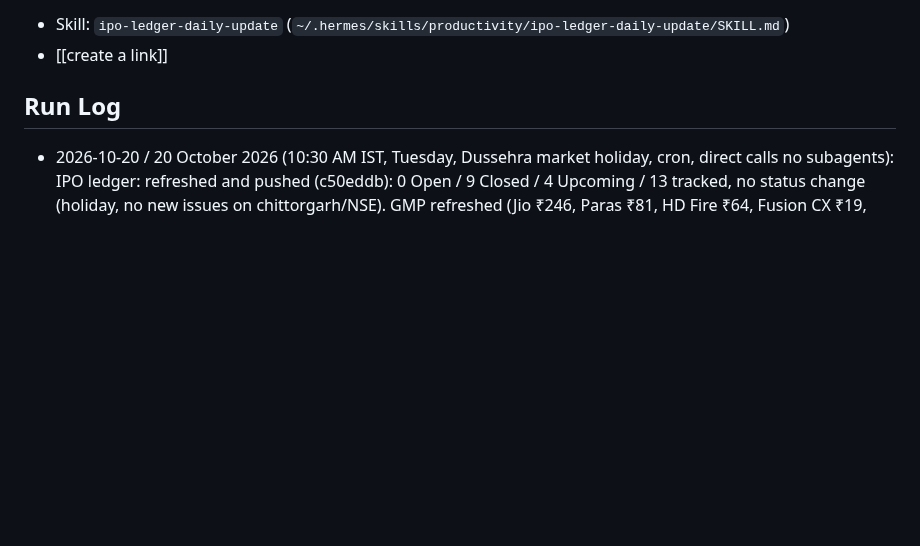
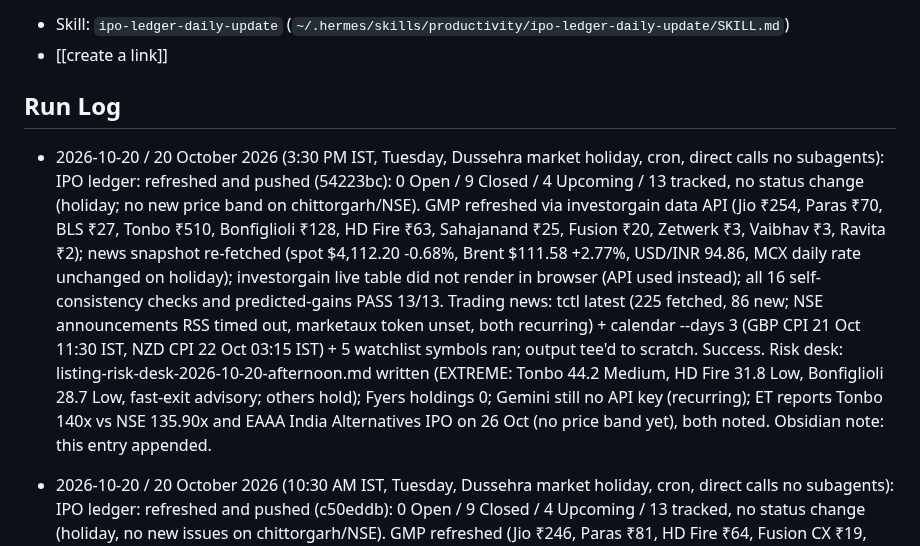
Before and after one commit to SushrutBhargava/India_ipo_summary_report, a Markdown page: IPO Ledger Task.md, the part around one of its changes. Drawn GitHub-style; blank space fills up the shorter version.

Commit message:
Task note: last-run line 20 Oct 2026 3:30 PM IST

```diff
--- a/IPO Ledger Task.md
+++ b/IPO Ledger Task.md
@@ -42,6 +42,10 @@ Recurring `TimeoutError: idle for >600s` on the news-briefing subagent step —
 - [[create a link]]
 
 ## Run Log
+- 2026-10-20 / 20 October 2026 (3:30 PM IST, Tuesday, Dussehra market holiday, cron, direct calls no subagents): IPO ledger: refreshed and pushed (54223bc): 0 Open / 9 Closed / 4 Upcoming / 13 tracked, no status change (holiday; no new price band on chittorgarh/NSE). GMP refreshed via investorgain data API (Jio ₹254, Paras ₹70, BLS ₹27, Tonbo ₹510, Bonfiglioli ₹128, HD Fire ₹63, Sahajanand ₹25, Fusion ₹20, Zetwerk ₹3, Vaibhav ₹3, Ravita ₹2); news snapshot re-fetched (spot $4,112.20 -0.68%, Brent $111.58 +2.77%, USD/INR 94.86, MCX daily rate unchanged on holiday); investorgain live table did not render in browser (API used instead); all 16 self-consistency checks and predicted-gains PASS 13/13.
+  Trading news: tctl latest (225 fetched, 86 new; NSE announcements RSS timed out, marketaux token unset, both recurring) + calendar --days 3 (GBP CPI 21 Oct 11:30 IST, NZD CPI 22 Oct 03:15 IST) + 5 watchlist symbols ran; output tee'd to scratch. Success.
+  Risk desk: listing-risk-desk-2026-10-20-afternoon.md written (EXTREME: Tonbo 44.2 Medium, HD Fire 31.8 Low, Bonfiglioli 28.7 Low, fast-exit advisory; others hold); Fyers holdings 0; Gemini still no API key (recurring); ET reports Tonbo 140x vs NSE 135.90x and EAAA India Alternatives IPO on 26 Oct (no price band yet), both noted.
+  Obsidian note: this entry appended.
 - 2026-10-20 / 20 October 2026 (10:30 AM IST, Tuesday, Dussehra market holiday, cron, direct calls no subagents): IPO ledger: refreshed and pushed (c50eddb): 0 Open / 9 Closed / 4 Upcoming / 13 tracked, no status change (holiday, no new issues on chittorgarh/NSE). GMP refreshed (Jio ₹246, Paras ₹81, HD Fire ₹64, Fusion CX ₹19, Tonbo ₹501, Sahajanand ₹21); news snapshot re-fetched (MCX ₹1,47,345/10g, spot $4,142.50, Brent $109.71, USD/INR 95.03); Fyers token was rejected ("Please provide valid token") until a forced refresh fixed it; all self-consistency checks and predicted-gains PASS 13/13.
   Trading news: tctl latest (225 fetched, 133 new; NSE announcements RSS timed out, marketaux token unset, both recurring) + calendar --days 3 (GBP CPI 21 Oct 11:30 IST, NZD CPI 22 Oct 03:15 IST) + 5 watchlist symbols ran; output tee'd to scratch. Success.
   Risk desk: listing-risk-desk-2026-10-20.md rewritten with 10:30 GMP (EXTREME: Tonbo 44.1 Medium, HD Fire 31.8 Low, Bonfiglioli 28.7 Low, fast-exit advisory; others hold); Fyers holdings 0; Gemini still no API key (recurring); Vaibhav 2.27x vs investorgain 3.23x flagged; YouTube none (no Open issues).
```
Also changed, not shown: other parts of IPO Ledger Task.md (+1 -1 lines).
